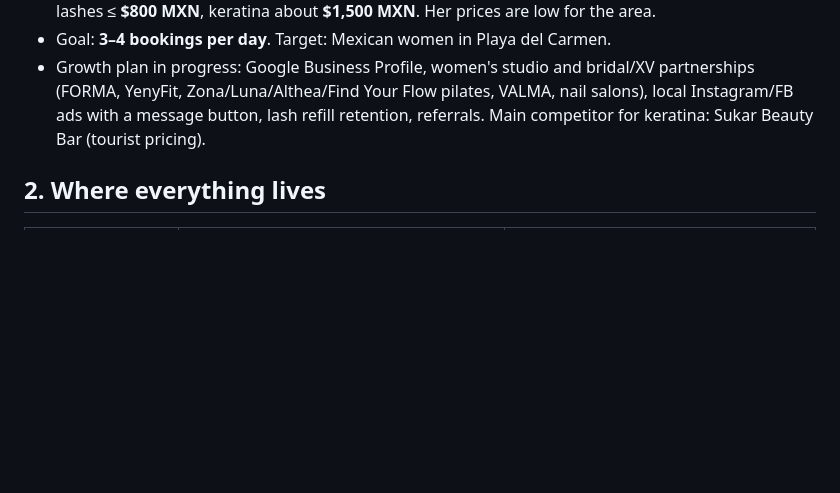
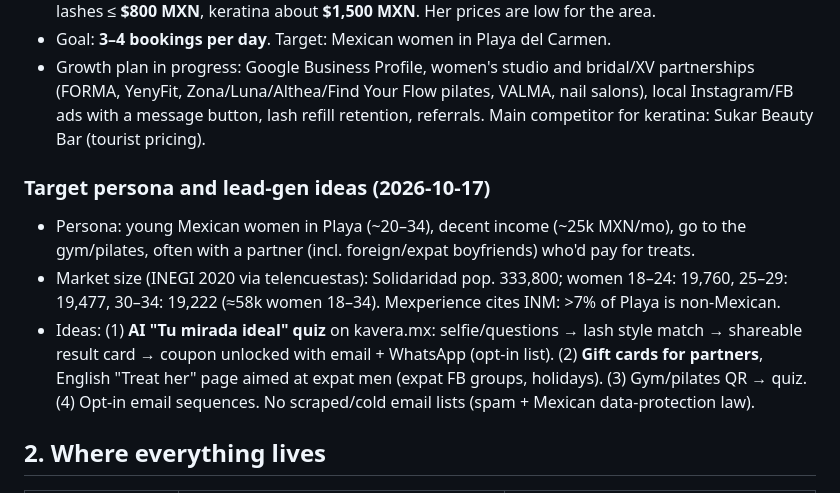
Before and after one commit to Dev-startupagile/kavera, a Markdown page: HANDOFF.md, the part around the change. Drawn GitHub-style; blank space fills up the shorter version.

Commit message:
Handoff: persona, market size, lead-gen ideas
Co-Authored-By: Claude Opus 5.5 <noreply@anthropic.com>
Claude-Session: https://claude.ai/code/session_01H6UEyQCSL81chXLVvMchtH

```diff
--- a/HANDOFF.md
+++ b/HANDOFF.md
@@ -23,6 +23,11 @@ Goal of the site: look very aesthetic and feminine, showcase services, and get p
 - Main services by volume: **lashes** and **keratina**. Rough prices (DJ guessing, real list coming): new lashes ≤ **$800 MXN**, keratina about **$1,500 MXN**. Her prices are low for the area.
 - Goal: **3–4 bookings per day**. Target: Mexican women in Playa del Carmen.
 - Growth plan in progress: Google Business Profile, women's studio and bridal/XV partnerships (FORMA, YenyFit, Zona/Luna/Althea/Find Your Flow pilates, VALMA, nail salons), local Instagram/FB ads with a message button, lash refill retention, referrals. Main competitor for keratina: Sukar Beauty Bar (tourist pricing).
+
+### Target persona and lead-gen ideas (2026-10-17)
+- Persona: young Mexican women in Playa (~20–34), decent income (~25k MXN/mo), go to the gym/pilates, often with a partner (incl. foreign/expat boyfriends) who'd pay for treats.
+- Market size (INEGI 2020 via telencuestas): Solidaridad pop. 333,800; women 18–24: 19,760, 25–29: 19,477, 30–34: 19,222 (≈58k women 18–34). Mexperience cites INM: >7% of Playa is non-Mexican.
+- Ideas: (1) **AI "Tu mirada ideal" quiz** on kavera.mx: selfie/questions → lash style match → shareable result card → coupon unlocked with email + WhatsApp (opt-in list). (2) **Gift cards for partners**, English "Treat her" page aimed at expat men (expat FB groups, holidays). (3) Gym/pilates QR → quiz. (4) Opt-in email sequences. No scraped/cold email lists (spam + Mexican data-protection law).
 
 ## 2. Where everything lives
 
```
